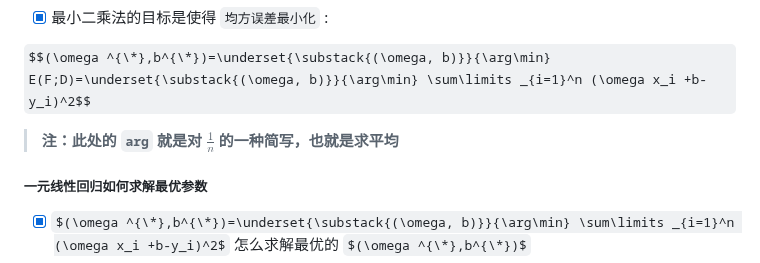
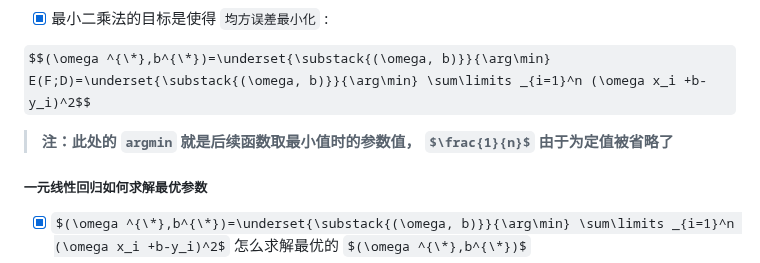
Before and after one commit to forget-eve/Machine-Learning-and-its-Security-Applications, a Markdown page: README.md, the part around the change. Rendered like a GitHub page; some formulas as TeX source.

```diff
--- a/README.md
+++ b/README.md
@@ -220,7 +220,7 @@ $$E(F;D)=\frac{1}{n} \sum\limits_{i=1}^n (f(x_i)-y_i)^2 = \frac{1}{n} \sum\limit
 
 $$(\omega ^{\*},b^{\*})=\underset{\substack{(\omega, b)}}{\arg\min} E(F;D)=\underset{\substack{(\omega, b)}}{\arg\min} \sum\limits _{i=1}^n (\omega x_i +b-y_i)^2$$
 
-> **注：此处的 `arg` 就是对 $\frac{1}{n}$ 的一种简写，也就是求平均**
+> **注：此处的 `argmin` 就是后续函数取最小值时的参数值， $\frac{1}{n}$ 由于为定值被省略了**
 
 ##### 一元线性回归如何求解最优参数
 - [x] $(\omega ^{\*},b^{\*})=\underset{\substack{(\omega, b)}}{\arg\min} \sum\limits _{i=1}^n (\omega x_i +b-y_i)^2$ 怎么求解最优的 $(\omega ^{\*},b^{\*})$
```
